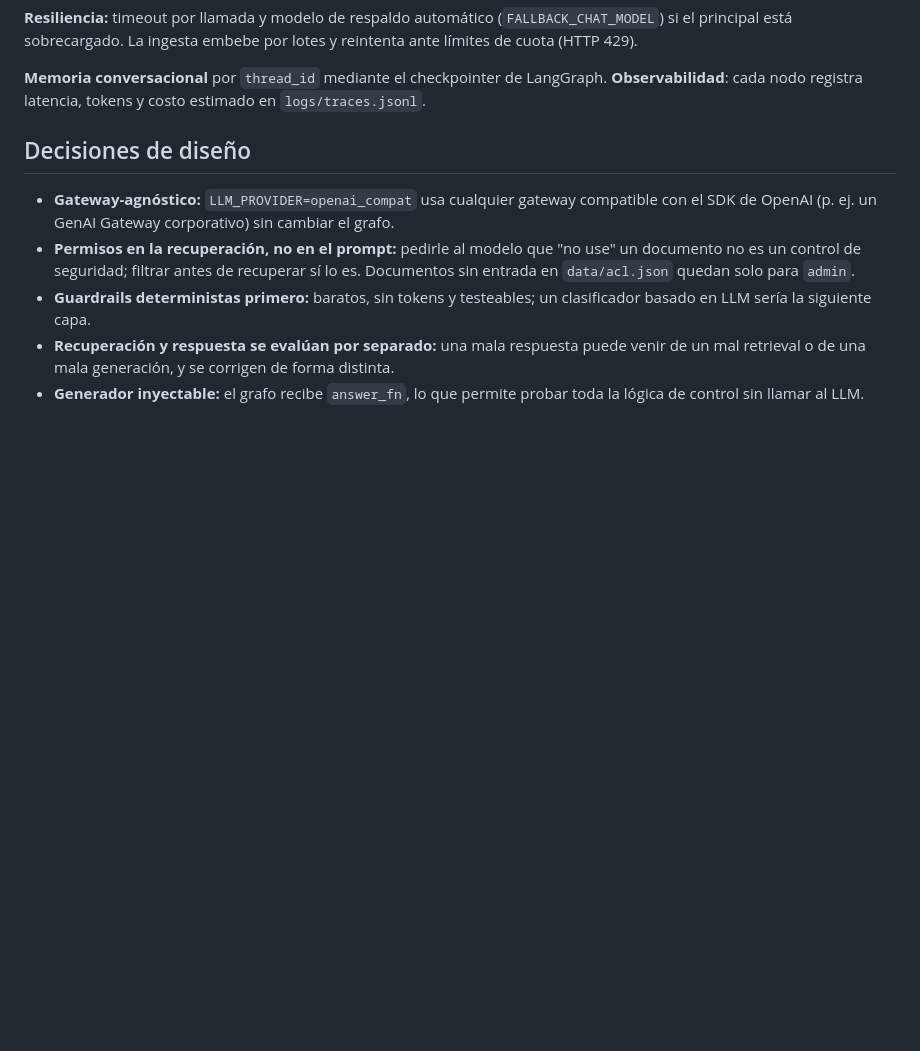
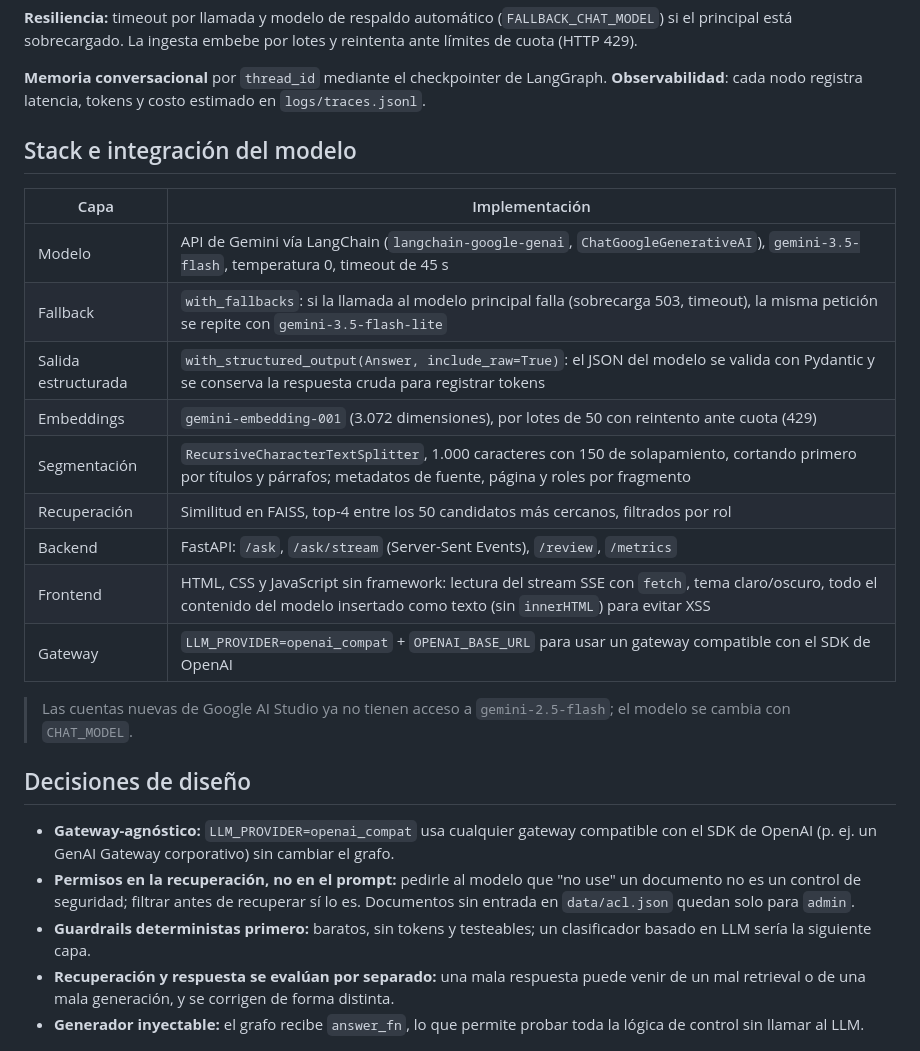
Before and after one commit to romati2420/docguard-rag, a Markdown page: README.md, the part around one of its changes. GitHub-like rendering; blank space fills up the shorter version.

```diff
--- a/README.md
+++ b/README.md
@@ -41,6 +50,22 @@ está sobrecargado. La ingesta embebe por lotes y reintenta ante límites de cuo
 
 **Memoria conversacional** por `thread_id` mediante el checkpointer de LangGraph. **Observabilidad**:
 cada nodo registra latencia, tokens y costo estimado en `logs/traces.jsonl`.
+
+## Stack e integración del modelo
+
+| Capa | Implementación |
+|---|---|
+| Modelo | API de Gemini vía LangChain (`langchain-google-genai`, `ChatGoogleGenerativeAI`), `gemini-3.5-flash`, temperatura 0, timeout de 45 s |
+| Fallback | `with_fallbacks`: si la llamada al modelo principal falla (sobrecarga 503, timeout), la misma petición se repite con `gemini-3.5-flash-lite` |
+| Salida estructurada | `with_structured_output(Answer, include_raw=True)`: el JSON del modelo se valida con Pydantic y se conserva la respuesta cruda para registrar tokens |
+| Embeddings | `gemini-embedding-001` (3.072 dimensiones), por lotes de 50 con reintento ante cuota (429) |
+| Segmentación | `RecursiveCharacterTextSplitter`, 1.000 caracteres con 150 de solapamiento, cortando primero por títulos y párrafos; metadatos de fuente, página y roles por fragmento |
+| Recuperación | Similitud en FAISS, top-4 entre los 50 candidatos más cercanos, filtrados por rol |
+| Backend | FastAPI: `/ask`, `/ask/stream` (Server-Sent Events), `/review`, `/metrics` |
+| Frontend | HTML, CSS y JavaScript sin framework: lectura del stream SSE con `fetch`, tema claro/oscuro, todo el contenido del modelo insertado como texto (sin `innerHTML`) para evitar XSS |
+| Gateway | `LLM_PROVIDER=openai_compat` + `OPENAI_BASE_URL` para usar un gateway compatible con el SDK de OpenAI |
+
+> Las cuentas nuevas de Google AI Studio ya no tienen acceso a `gemini-2.5-flash`; el modelo se cambia con `CHAT_MODEL`.
 
 ## Decisiones de diseño
 
```
Also changed, not shown: other parts of README.md (+33 -13 lines), docs/img/demo_aprobacion.png (added), docs/img/demo_citas.png (added), 1 other file.
